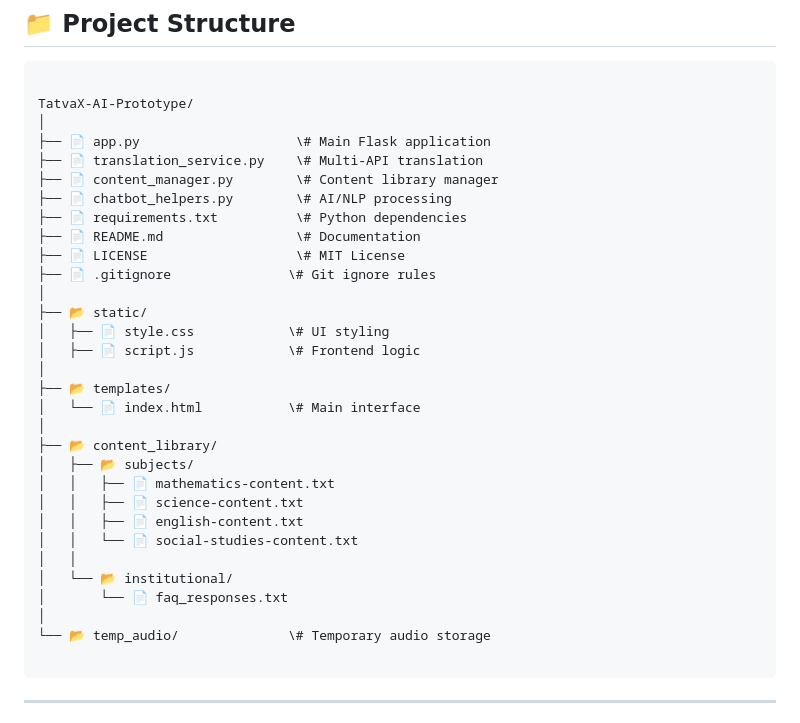
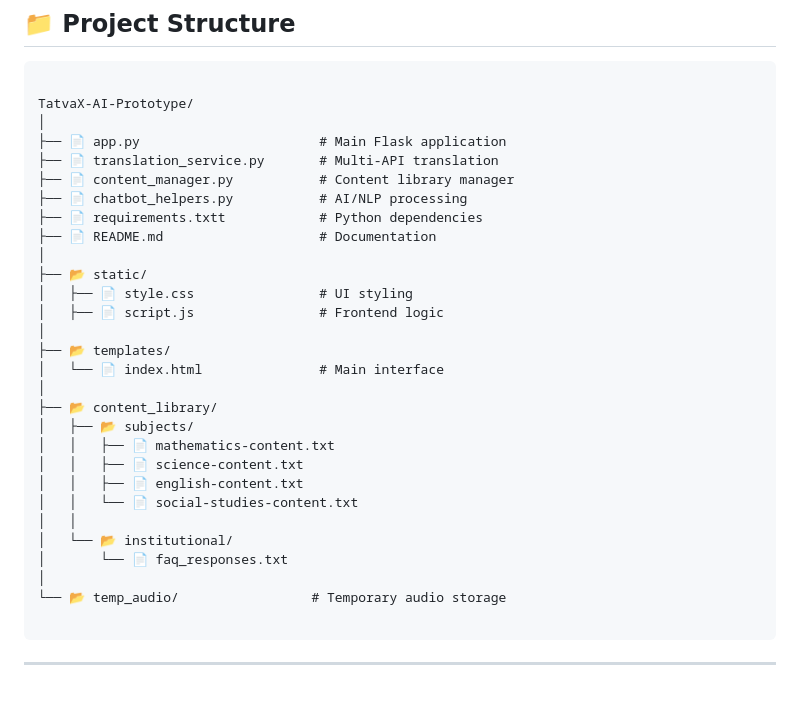
Before and after one commit to pingakshgaur/TatvaX-AI-PROTOTYPE, a Markdown page: README.md, the part around the change. GitHub-like rendering; blank space fills up the shorter version.

````diff
--- a/README.md
+++ b/README.md
@@ -600,21 +600,19 @@ Content-Type: application/json
 
 TatvaX-AI-Prototype/
 │
-├── 📄 app.py                    \# Main Flask application
-├── 📄 translation_service.py    \# Multi-API translation
-├── 📄 content_manager.py        \# Content library manager
-├── 📄 chatbot_helpers.py        \# AI/NLP processing
-├── 📄 requirements.txt          \# Python dependencies
-├── 📄 README.md                 \# Documentation
-├── 📄 LICENSE                   \# MIT License
-├── 📄 .gitignore               \# Git ignore rules
+├── 📄 app.py                       # Main Flask application
+├── 📄 translation_service.py       # Multi-API translation
+├── 📄 content_manager.py           # Content library manager
+├── 📄 chatbot_helpers.py           # AI/NLP processing
+├── 📄 requirements.txtt            # Python dependencies
+├── 📄 README.md                    # Documentation
 │
 ├── 📂 static/
-│   ├── 📄 style.css            \# UI styling
-│   ├── 📄 script.js            \# Frontend logic
+│   ├── 📄 style.css                # UI styling
+│   ├── 📄 script.js                # Frontend logic
 │
 ├── 📂 templates/
-│   └── 📄 index.html           \# Main interface
+│   └── 📄 index.html               # Main interface
 │
 ├── 📂 content_library/
 │   ├── 📂 subjects/
@@ -626,7 +624,7 @@ TatvaX-AI-Prototype/
 │   └── 📂 institutional/
 │       └── 📄 faq_responses.txt
 │
-└── 📂 temp_audio/              \# Temporary audio storage
+└── 📂 temp_audio/                 # Temporary audio storage
 
 ```
 
````
